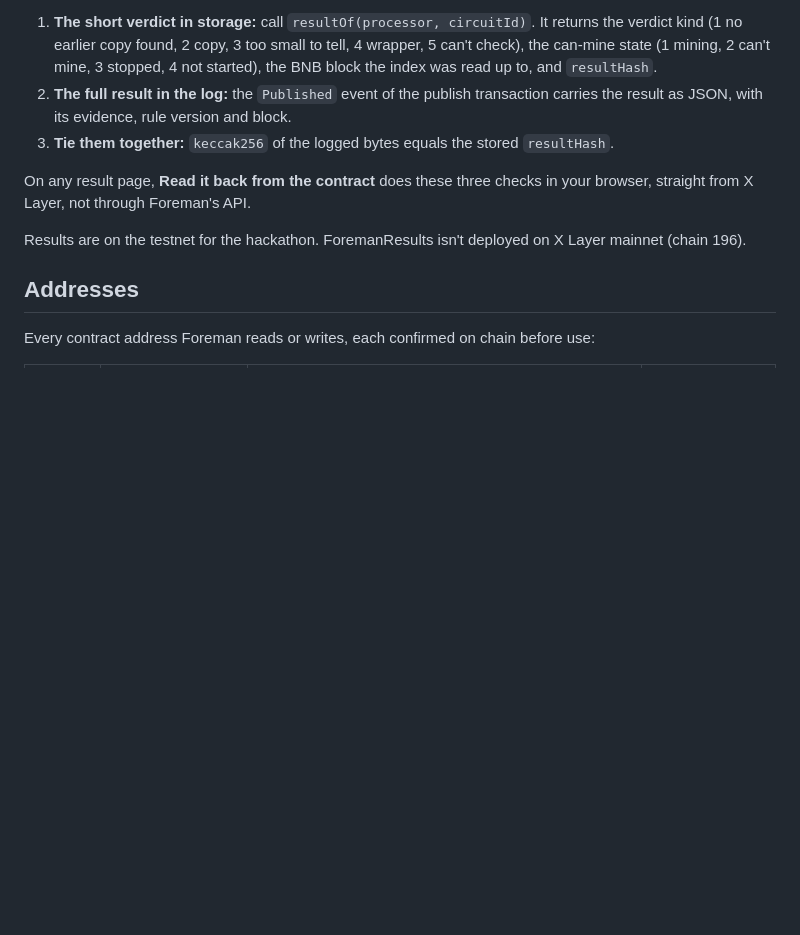
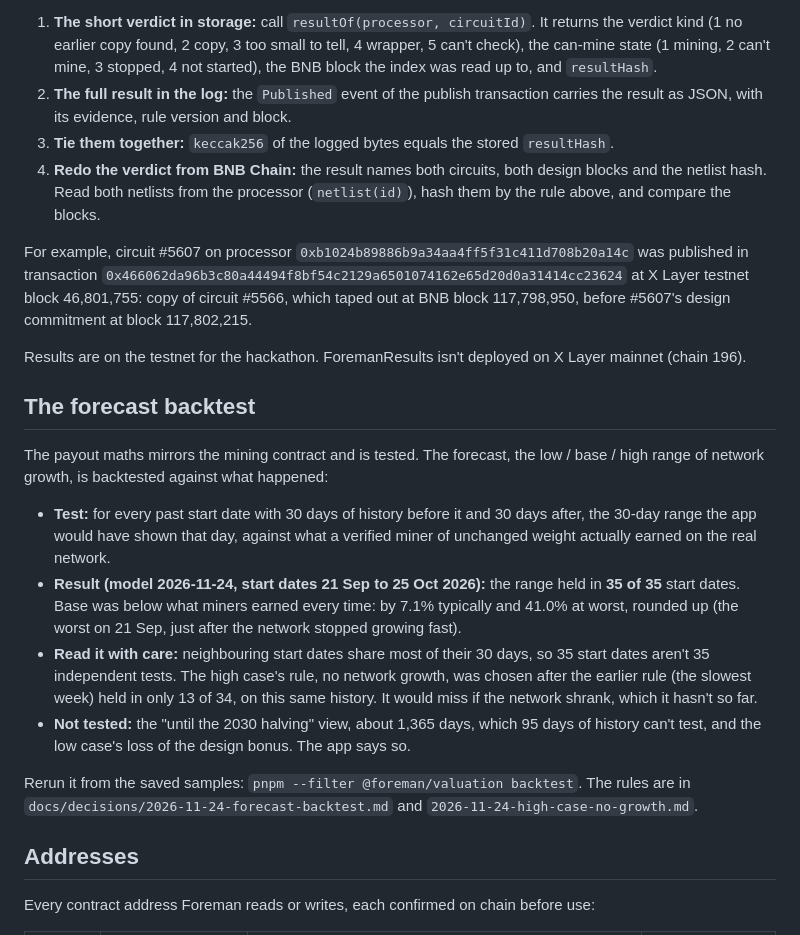
Before and after one commit to codypharm/foreman, a Markdown page: README.md, the part around one of its changes. Rendered like a GitHub page; blank space fills up the shorter version.

```diff
--- a/README.md
+++ b/README.md
@@ -50,10 +108,22 @@ A worker follows BNB Chain every 5 minutes and publishes a circuit again when it
 1. **The short verdict in storage:** call `resultOf(processor, circuitId)`. It returns the verdict kind (1 no earlier copy found, 2 copy, 3 too small to tell, 4 wrapper, 5 can't check), the can-mine state (1 mining, 2 can't mine, 3 stopped, 4 not started), the BNB block the index was read up to, and `resultHash`.
 2. **The full result in the log:** the `Published` event of the publish transaction carries the result as JSON, with its evidence, rule version and block.
 3. **Tie them together:** `keccak256` of the logged bytes equals the stored `resultHash`.
+4. **Redo the verdict from BNB Chain:** the result names both circuits, both design blocks and the netlist hash. Read both netlists from the processor (`netlist(id)`), hash them by the rule above, and compare the blocks.
 
-On any result page, **Read it back from the contract** does these three checks in your browser, straight from X Layer, not through Foreman's API.
+For example, circuit #5607 on processor `0xb1024b89886b9a34aa4ff5f31c411d708b20a14c` was published in transaction `0x466062da96b3c80a44494f8bf54c2129a6501074162e65d20d0a31414cc23624` at X Layer testnet block 46,801,755: copy of circuit #5566, which taped out at BNB block 117,798,950, before #5607's design commitment at block 117,802,215.
 
 Results are on the testnet for the hackathon. ForemanResults isn't deployed on X Layer mainnet (chain 196).
+
+## The forecast backtest
+
+The payout maths mirrors the mining contract and is tested. The forecast, the low / base / high range of network growth, is backtested against what happened:
+
+- **Test:** for every past start date with 30 days of history before it and 30 days after, the 30-day range the app would have shown that day, against what a verified miner of unchanged weight actually earned on the real network.
+- **Result (model 2026-11-24, start dates 21 Sep to 25 Oct 2026):** the range held in **35 of 35** start dates. Base was below what miners earned every time: by 7.1% typically and 41.0% at worst, rounded up (the worst on 21 Sep, just after the network stopped growing fast).
+- **Read it with care:** neighbouring start dates share most of their 30 days, so 35 start dates aren't 35 independent tests. The high case's rule, no network growth, was chosen after the earlier rule (the slowest week) held in only 13 of 34, on this same history. It would miss if the network shrank, which it hasn't so far.
+- **Not tested:** the "until the 2030 halving" view, about 1,365 days, which 95 days of history can't test, and the low case's loss of the design bonus. The app says so.
+
+Rerun it from the saved samples: `pnpm --filter @foreman/valuation backtest`. The rules are in `docs/decisions/2026-11-24-forecast-backtest.md` and `2026-11-24-high-case-no-growth.md`.
 
 ## Addresses
 
```
Also changed, not shown: other parts of README.md (+74 -17 lines), docs/screenshots/live-listings.png (added), docs/screenshots/read-back.png (added), docs/screenshots/result-page-mobile.png (added), docs/screenshots/result-page.png (added), docs/screenshots/your-miners.png (added).
